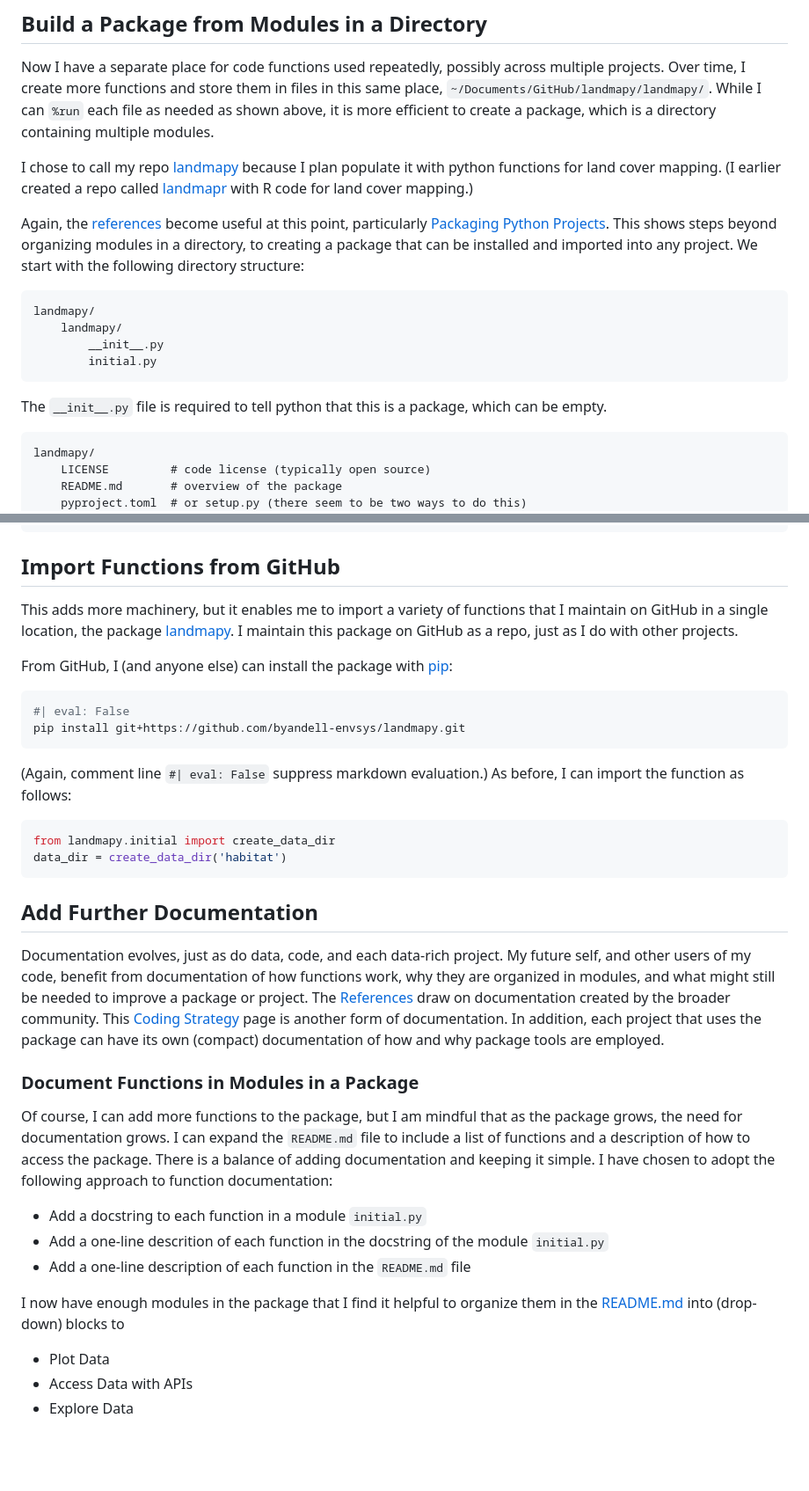
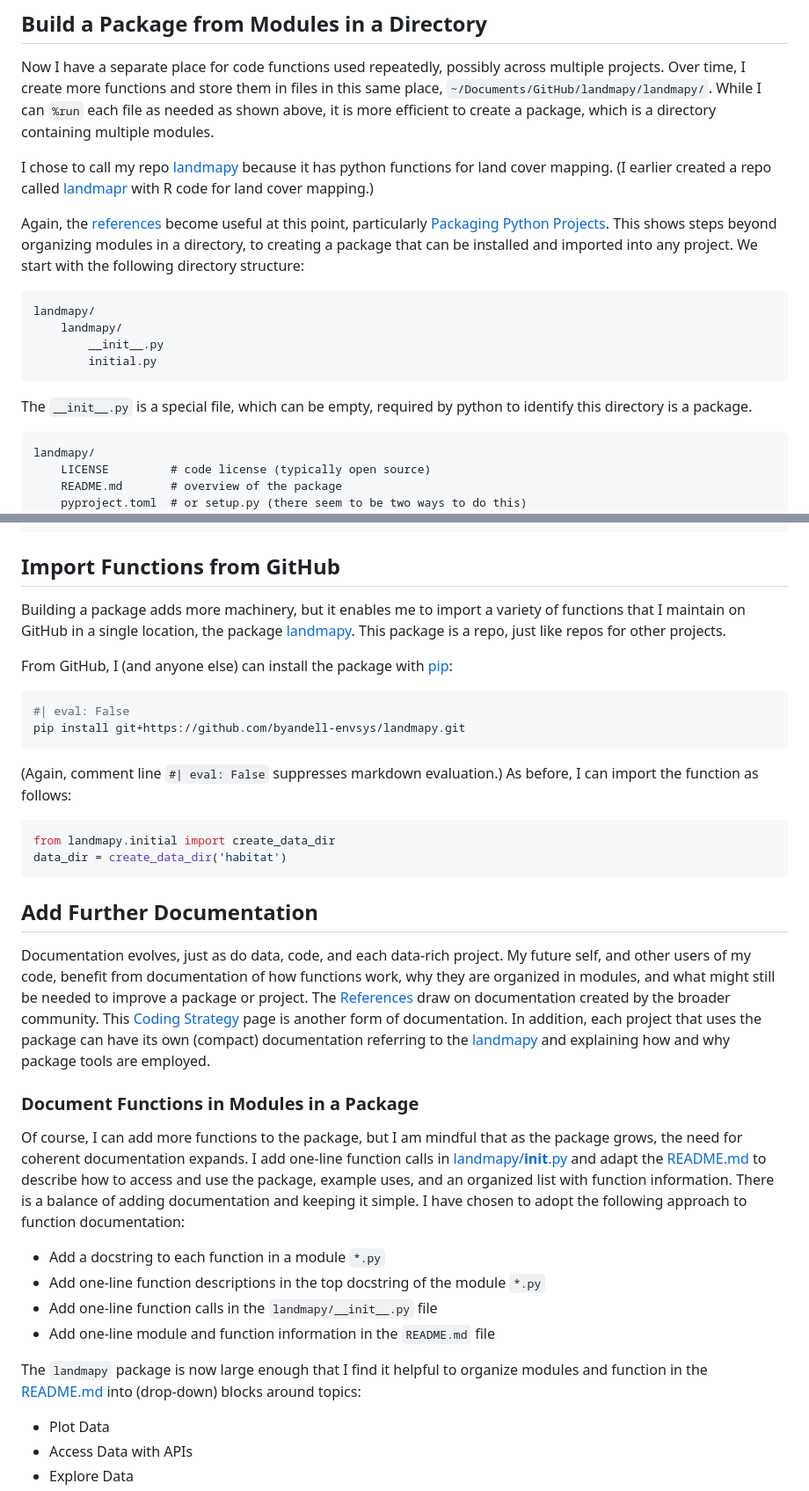
Before and after one commit to byandell-envsys/landmapy, a Markdown page: strategy.md, 2 parts joined by grey strips. Shown: that part at 88% size. Drawn GitHub-style; blank space fills up the shorter version.

Commit message:
org doc info

````diff
--- a/strategy.md
+++ b/strategy.md
@@ -186,7 +186,7 @@ which is a directory containing multiple modules.
 
 I chose to call my repo
 [landmapy](https://github.com/byandell-envsys/landmapy)
-because I plan populate it with python functions for land cover mapping.
+because it has python functions for land cover mapping.
 (I earlier created a repo called
 [landmapr](https://github.com/byandell-envsys/landmapr)
 with R code for land cover mapping.)
@@ -206,8 +206,9 @@ landmapy/
         initial.py
 ```
 
-The `__init__.py` file is required to tell python that this is a package,
-which can be empty.
+The `__init__.py` is a special file,
+which can be empty,
+required by python to identify this directory is a package.
 
 ```
 landmapy/
@@ -239,10 +240,11 @@ data_dir = create_data_dir('habitat')
 
 ## Import Functions from GitHub
 
-This adds more machinery, but it enables me to import a variety of functions
+Building a package adds more machinery,
+but it enables me to import a variety of functions
 that I maintain on GitHub in a single location, the package
 [landmapy](https://github.com/byandell-envsys/landmapy).
-I maintain this package on GitHub as a repo, just as I do with other projects.
+This package is a repo, just like repos for other projects.
 
 From GitHub, I (and anyone else) can install the package with
 [pip](https://pypi.org/project/pip/):
@@ -252,7 +254,7 @@ From GitHub, I (and anyone else) can install the package with
 pip install git+https://github.com/byandell-envsys/landmapy.git
 ```
 
-(Again, comment line `#| eval: False` suppress markdown evaluation.)
+(Again, comment line `#| eval: False` suppresses markdown evaluation.)
 As before, I can import the function as follows:
 
 
@@ -274,26 +276,33 @@ This
 [Coding Strategy](strategy.md)
 page is another form of documentation.
 In addition, each project that uses the package can have
-its own (compact) documentation of how and why package tools are employed.
+its own (compact) documentation referring to the
+[landmapy](https://github.com/byandell-envsys/landmapy)
+and explaining how and why package tools are employed.
 
 ### Document Functions in Modules in a Package
 
 Of course, I can add more functions to the package,
 but I am mindful that as the package grows,
-the need for documentation grows.
-I can expand the `README.md` file to include a list of functions
-and a description of how to access the package.
+the need for coherent documentation expands.
+I add one-line function calls in
+[landmapy/__init__.py](landmapy/__init__.py)
+and adapt the
+[README.md](README.md)
+to describe how to access and use the package, example uses,
+and an organized list with function information.
 There is a balance of adding documentation and keeping it simple.
 I have chosen to adopt the following approach to function documentation:
 
-- Add a docstring to each function in a module `initial.py`
-- Add a one-line descrition of each function in the docstring of the module `initial.py`
-- Add a one-line description of each function in the `README.md` file
+- Add a docstring to each function in a module `*.py`
+- Add one-line function descriptions in the top docstring of the module `*.py`
+- Add one-line function calls in the `landmapy/__init__.py` file
+- Add one-line module and function information in the `README.md` file
 
-I now have enough modules in the package that I find it helpful to organize
-them in the
+The `landmapy` package is now large enough that I find it helpful to organize
+modules and function in the
 [README.md](README.md)
-into (drop-down) blocks to
+into (drop-down) blocks around topics:
 
 - Plot Data
 - Access Data with APIs
````
